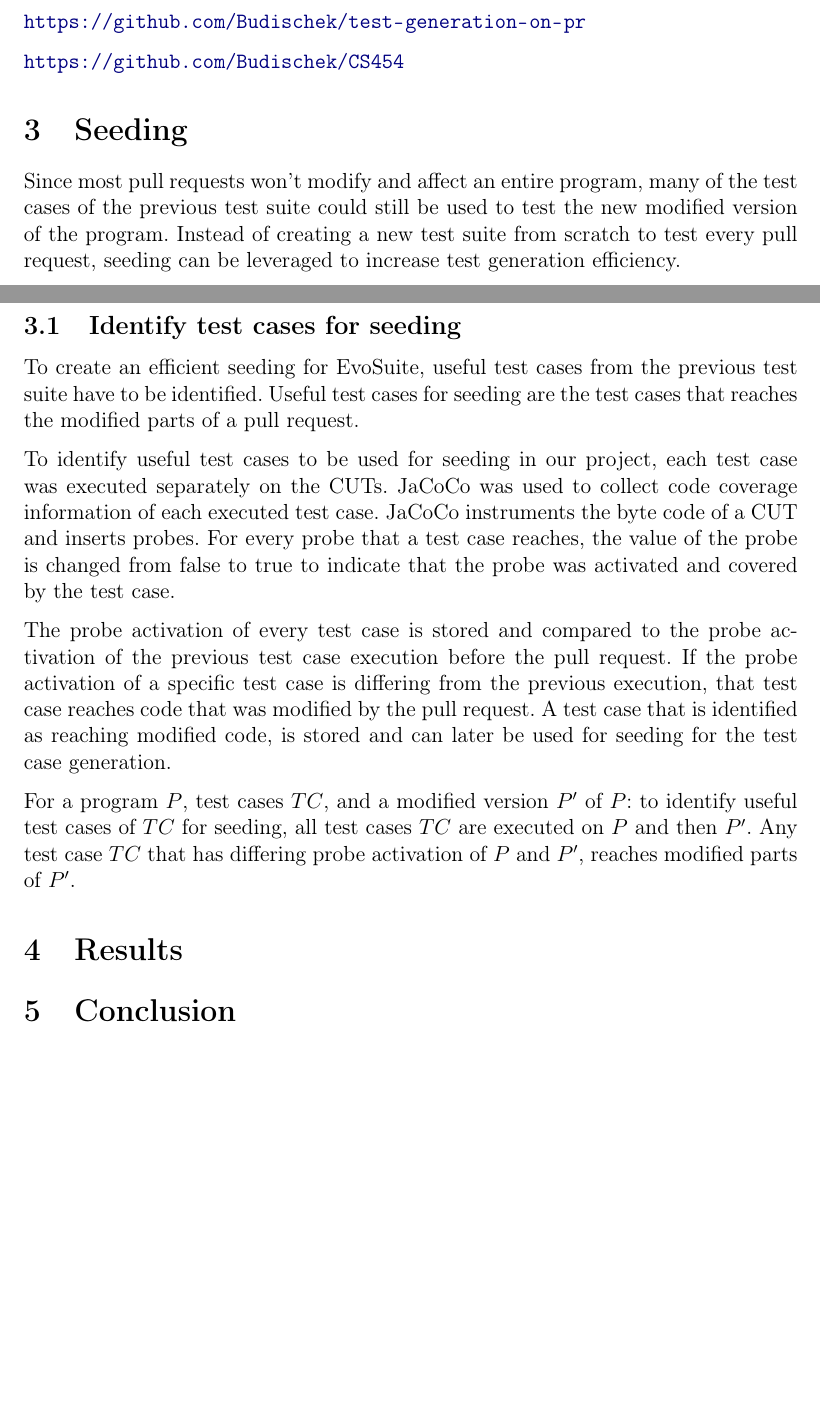
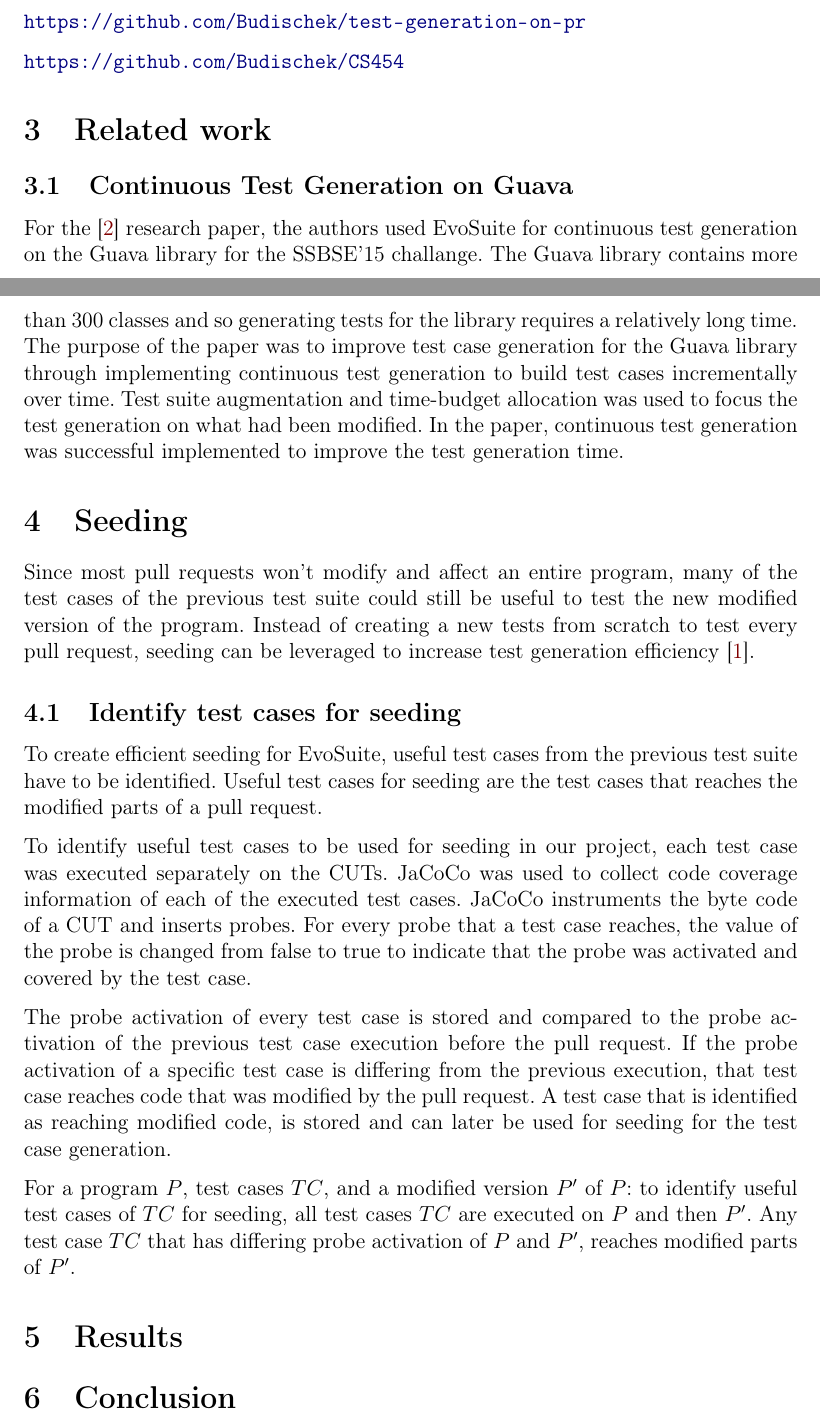
Before and after one commit to Budischek/test-generation-on-pr, a LaTeX document (report/latex/main.tex): two parts of pages 2 and 3 of 4, joined at a grey line, cut so that both start at the same text, the shorter picture padded with empty space. Compiled offline with pdfLaTeX.

Commit message:
added related work

```diff
--- a/report/latex/main.tex
+++ b/report/latex/main.tex
@@ -191,15 +191,20 @@ When it comes to integrating CTG in the CI/CD workflow commonly used in modern S
 
 
 
+\section{Related work}
+\subsection{Continuous Test Generation on Guava}
+For the \cite{barros_continuous_2015} research paper, the authors used EvoSuite for continuous test generation on the Guava library for the SSBSE'15 challange. The Guava library contains more than 300 classes and so generating tests for the library requires a relatively long time. The purpose of the paper was to improve test case generation for the Guava library through implementing continuous test generation to build test cases incrementally over time. Test suite augmentation and time-budget allocation was used to focus the test generation on what had been modified. In the paper, continuous test generation was successful implemented to improve the test generation time.
+
+
 \section{Seeding}
-Since most pull requests won’t modify and affect an entire program, many of the test cases of the previous test suite could still be used to test the new modified version of the program. Instead of creating a new test suite from scratch to test every pull request, seeding can be leveraged to increase test generation efficiency.
+Since most pull requests won’t modify and affect an entire program, many of the test cases of the previous test suite could still be useful to test the new modified version of the program. Instead of creating a new tests from scratch to test every pull request, seeding can be leveraged to increase test generation efficiency \cite{campos_continuous_2014}.
 
 
 
 \subsection{Identify test cases for seeding}
-To create an efficient seeding for EvoSuite, useful test cases from the previous test suite have to be identified. Useful test cases for seeding are the test cases that reaches the modified parts of a pull request.
+To create efficient seeding for EvoSuite, useful test cases from the previous test suite have to be identified. Useful test cases for seeding are the test cases that reaches the modified parts of a pull request.
 
-To identify useful test cases to be used for seeding in our project, each test case was executed separately on the CUTs. JaCoCo was used to collect code coverage information of each executed test case. JaCoCo instruments the byte code of a CUT and inserts probes. For every probe that a test case reaches, the value of the probe is changed from false to true to indicate that the probe was activated and covered by the test case.
+To identify useful test cases to be used for seeding in our project, each test case was executed separately on the CUTs. JaCoCo was used to collect code coverage information of each of the executed test cases. JaCoCo instruments the byte code of a CUT and inserts probes. For every probe that a test case reaches, the value of the probe is changed from false to true to indicate that the probe was activated and covered by the test case.
 
 The probe activation of every test case is stored and compared to the probe activation of the previous test case execution before the pull request. If the probe activation of a specific test case is differing from the previous execution, that test case reaches code that was modified by the pull request. A test case that is identified as reaching modified code, is stored and can later be used for seeding for the test case generation.
 
```
